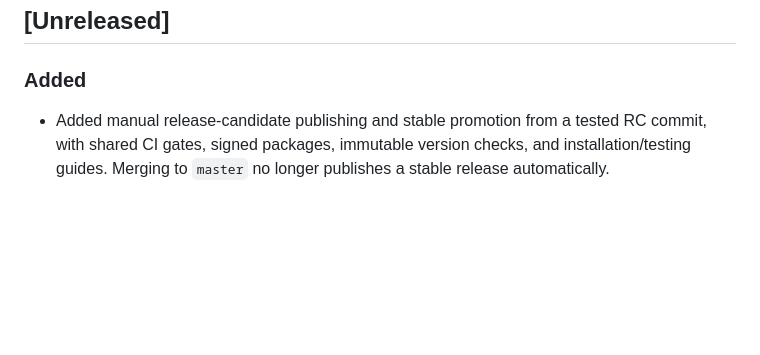
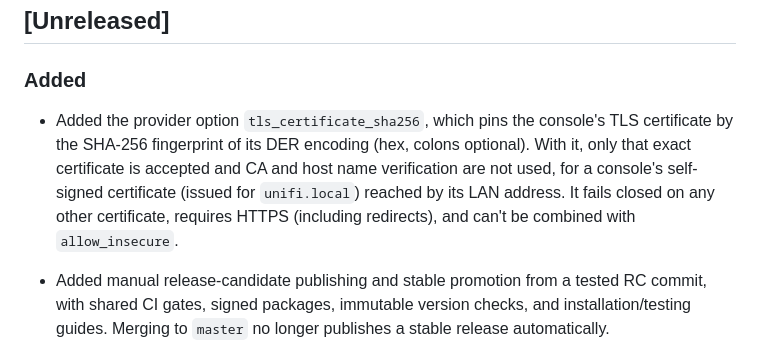
Before and after one commit to BadgerOps/terraform-provider-unifi, a Markdown page: CHANGELOG.md, the part around the change. GitHub-like rendering; blank space fills up the shorter version.

Commit message:
docs: restore tls_certificate_sha256 changelog entry
The Unreleased note was dropped when master was merged into the TLS
pinning PR before #61 landed.

Co-authored-by: Cursor <cursoragent@cursor.com>

```diff
--- a/CHANGELOG.md
+++ b/CHANGELOG.md
@@ -7,6 +7,8 @@ The format follows Keep a Changelog and the release numbers follow Semantic Vers
 ## [Unreleased]
 
 ### Added
+
+- Added the provider option `tls_certificate_sha256`, which pins the console's TLS certificate by the SHA-256 fingerprint of its DER encoding (hex, colons optional). With it, only that exact certificate is accepted and CA and host name verification are not used, for a console's self-signed certificate (issued for `unifi.local`) reached by its LAN address. It fails closed on any other certificate, requires HTTPS (including redirects), and can't be combined with `allow_insecure`.
 
 - Added manual release-candidate publishing and stable promotion from a tested RC commit, with shared CI gates, signed packages, immutable version checks, and installation/testing guides. Merging to `master` no longer publishes a stable release automatically.
 
```
